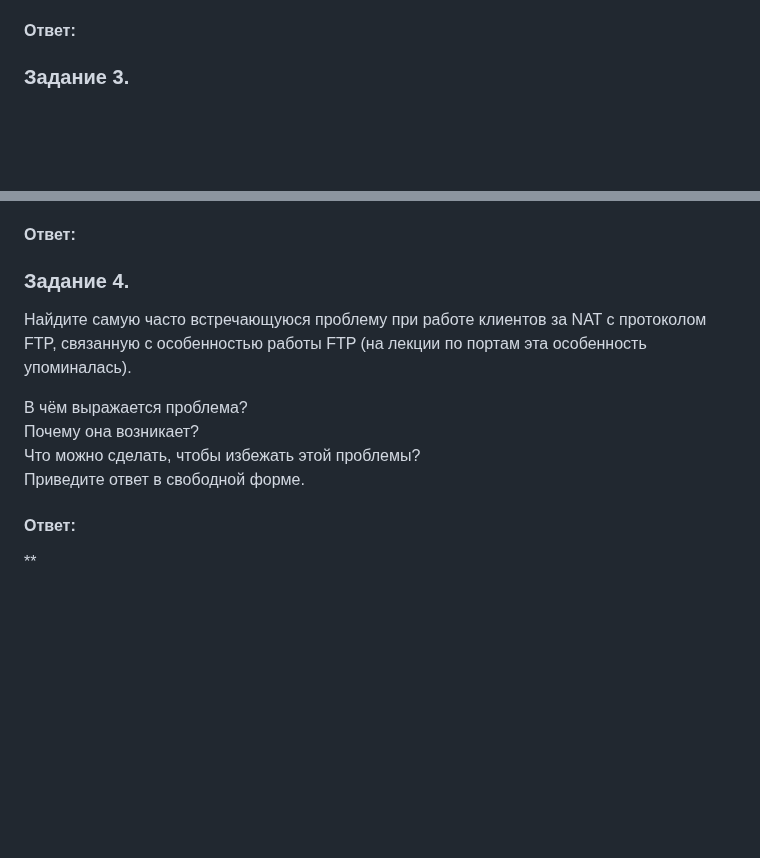
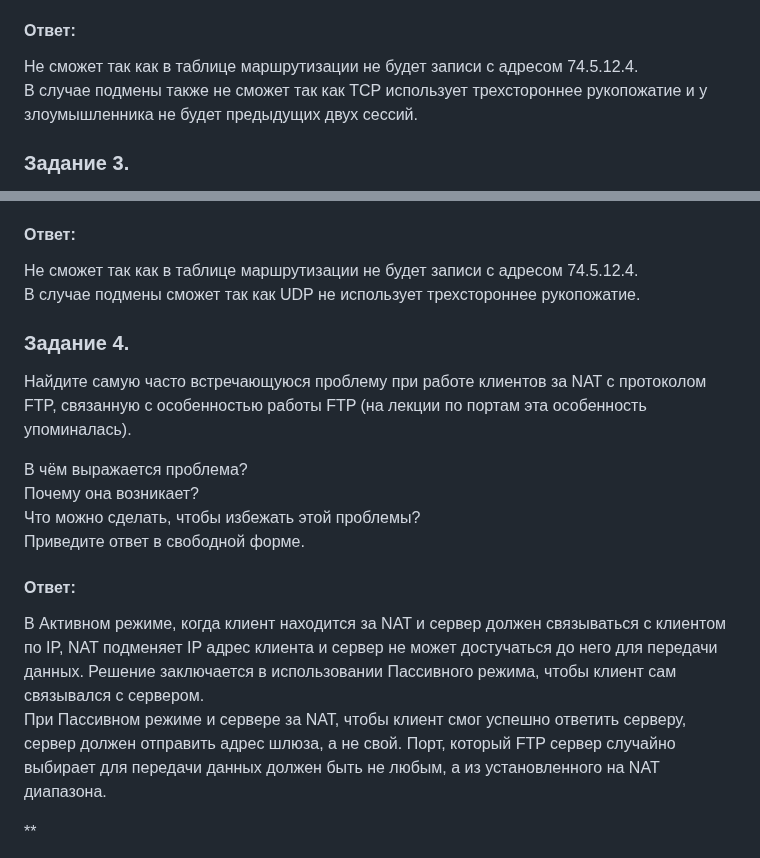
Before and after one commit to networksuperman/netology_dev_ops, a Markdown page: SLINA-19/IT System and OS Linux/4-05.md, 2 parts joined by grey strips. GitHub-like rendering; blank space fills up the shorter version.

```diff
--- a/SLINA-19/IT System and OS Linux/4-05.md
+++ b/SLINA-19/IT System and OS Linux/4-05.md
@@ -27,6 +27,8 @@ src local IP:port	src global IP:port	dst IP	protocol
 Приведите ответ в свободной форме.
 
 #### Ответ:
+Не сможет так как в таблице маршрутизации не будет записи с адресом 74.5.12.4.
+В случае подмены также не сможет так как TCP использует трехстороннее рукопожатие и у злоумышленника не будет предыдущих двух сессий.
 
 ### Задание 3.
 Узел src инициировал соединение с узлом dst.
@@ -40,6 +42,9 @@ src local IP:port	src global IP:port	dst IP	protocol
 Приведите ответ в свободной форме.
 
 #### Ответ:
+Не сможет так как в таблице маршрутизации не будет записи с адресом 74.5.12.4.
+В случае подмены сможет так как UDP не использует трехстороннее рукопожатие.
+
 
 ### Задание 4.
 Найдите самую часто встречающуюся проблему при работе клиентов за NAT с протоколом FTP, связанную с особенностью работы FTP (на лекции по портам эта особенность упоминалась).
@@ -50,6 +55,8 @@ src local IP:port	src global IP:port	dst IP	protocol
 Приведите ответ в свободной форме.
 
 #### Ответ:
+В Активном режиме, когда клиент находится за NAT и сервер должен связываться с клиентом по IP, NAT подменяет IP адрес клиента и сервер не может достучаться до него для передачи данных. Решение заключается в использовании Пассивного режима, чтобы клиент сам связывался с сервером.
+При Пассивном режиме и сервере за NAT, чтобы клиент смог успешно ответить серверу, сервер должен отправить адрес шлюза, а не свой. Порт, который FTP сервер случайно выбирает для передачи данных должен быть не любым, а из установленного на NAT диапазона.
 
 **
 
```
